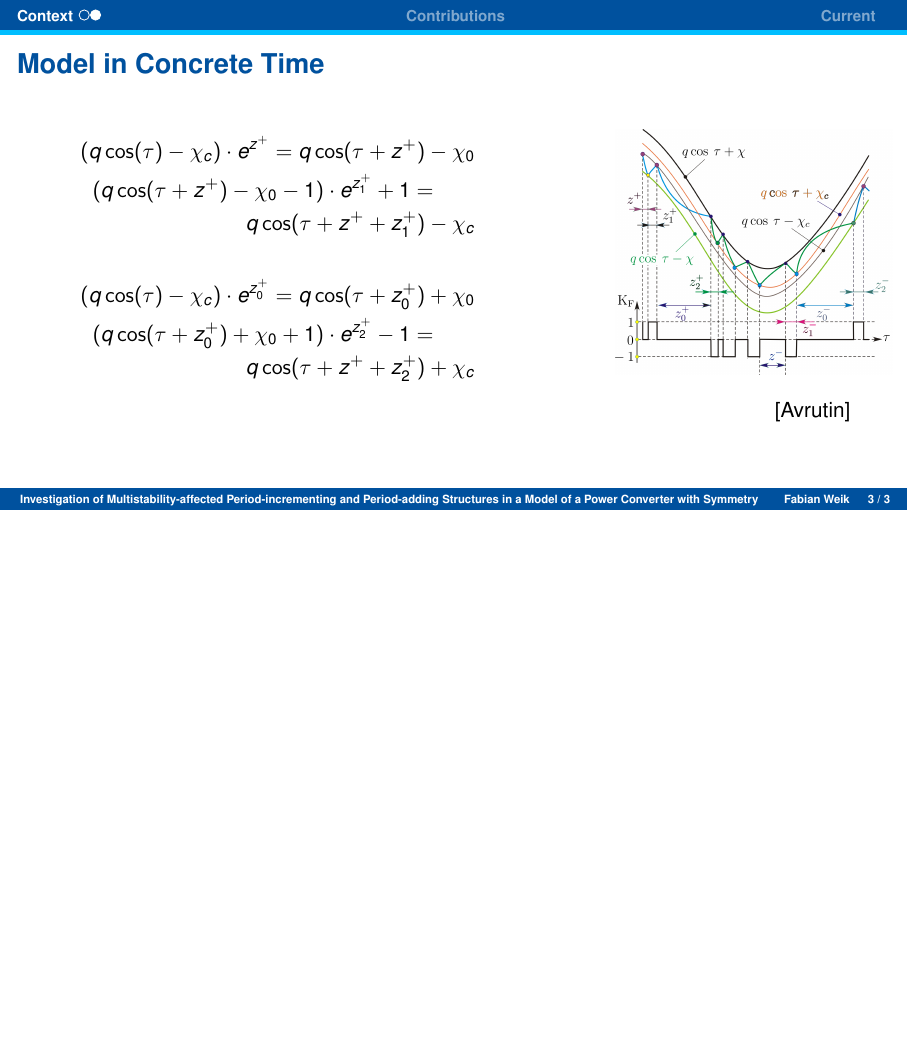
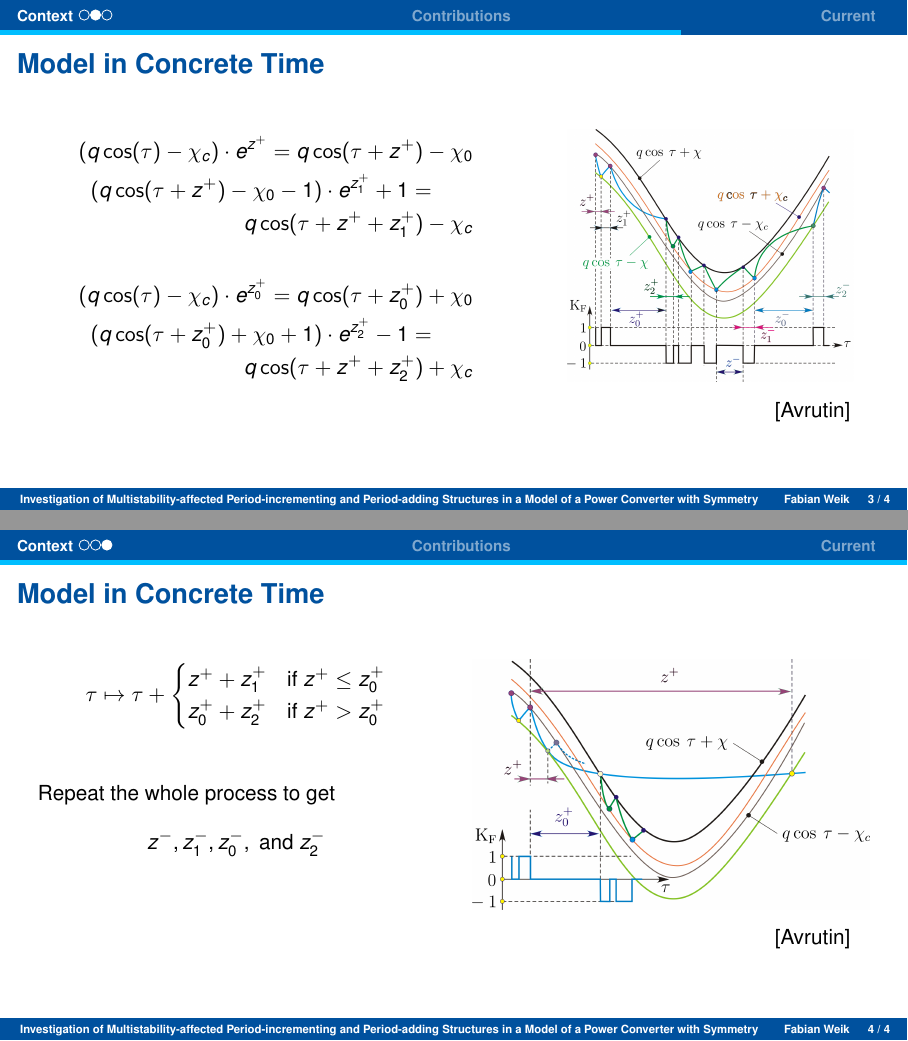
Before and after one commit to cloudsftp/VortragFrauenhofer, LaTeX slides (Vortrag_Frauenhofer_Weik.tex, which reads Sections/00_content.tex): page 5 of 8 before the commit and pages 5 and 6 of 9 after it, the two joined at a grey line, the shorter picture padded with empty space. Compiled offline with pdfLaTeX.

Commit message:
conclude derivation of concrete model

```diff
--- a/Sections/00_content.tex
+++ b/Sections/00_content.tex
@@ -36,7 +36,7 @@
 \begin{frame}{Model in Concrete Time}
 	\vspace{-1em}
 	\begin{columns}
-		\begin{column}{.7 \textwidth}
+		\begin{column}{.6 \textwidth}
 			\begin{align*}
 				(q \cos(\tau) - \chi_{c}) \cdot e^{z^{+}}                      = q \cos(\tau + z^{+}) - \chi_{0}            \\
 				(q \cos(\tau + z^{+}) - \chi_{0} - 1) \cdot e^{z_{1}^{+}}      + 1  =                                \qquad \\
@@ -46,9 +46,36 @@
 				\hfill q \cos(\tau + z^{+} + z_{2}^{+}) + \chi_{c}
 			\end{align*}
 		\end{column}
+		\begin{column}{.4 \textwidth}
+			\begin{figure}
+				\includegraphics[width=0.9 \textwidth]{Figs/discrete_model_derivation.png}
+			\end{figure}
+		\end{column}
+	\end{columns}
+
+	\flushright{[Avrutin]}
+\end{frame}
+
+\begin{frame}{Model in Concrete Time}
+	\vspace{-1em}
+	\begin{columns}
+		\begin{column}{.5 \textwidth}
+			\begin{align*}
+				\tau \mapsto  \tau + \begin{cases}
+					                     z^{+} + z_{1}^{+}     & \text{if } z^{+} \leq z_{0}^{+} \\
+					                     z_{0}^{+} + z_{2}^{+} & \text{if } z^{+} > z_{0}^{+}
+				                     \end{cases}
+			\end{align*}
+			\vspace{1em}
+
+			Repeat the whole process to get
+			\begin{align*}
+				z^{-}, z_{1}^{-}, z_{0}^{-}, \text{ and } z_{2}^{-}
+			\end{align*}
+		\end{column}
 		\begin{column}{.5 \textwidth}
 			\begin{figure}
-				\includegraphics[width=0.7 \textwidth]{Figs/discrete_model_derivation.png}
+				\includegraphics[width=1 \textwidth]{Figs/discrete_model_derivation_cases.png}
 			\end{figure}
 		\end{column}
 	\end{columns}
```
Also changed, not shown: Figs/discrete_model_derivation_cases.png (added).
